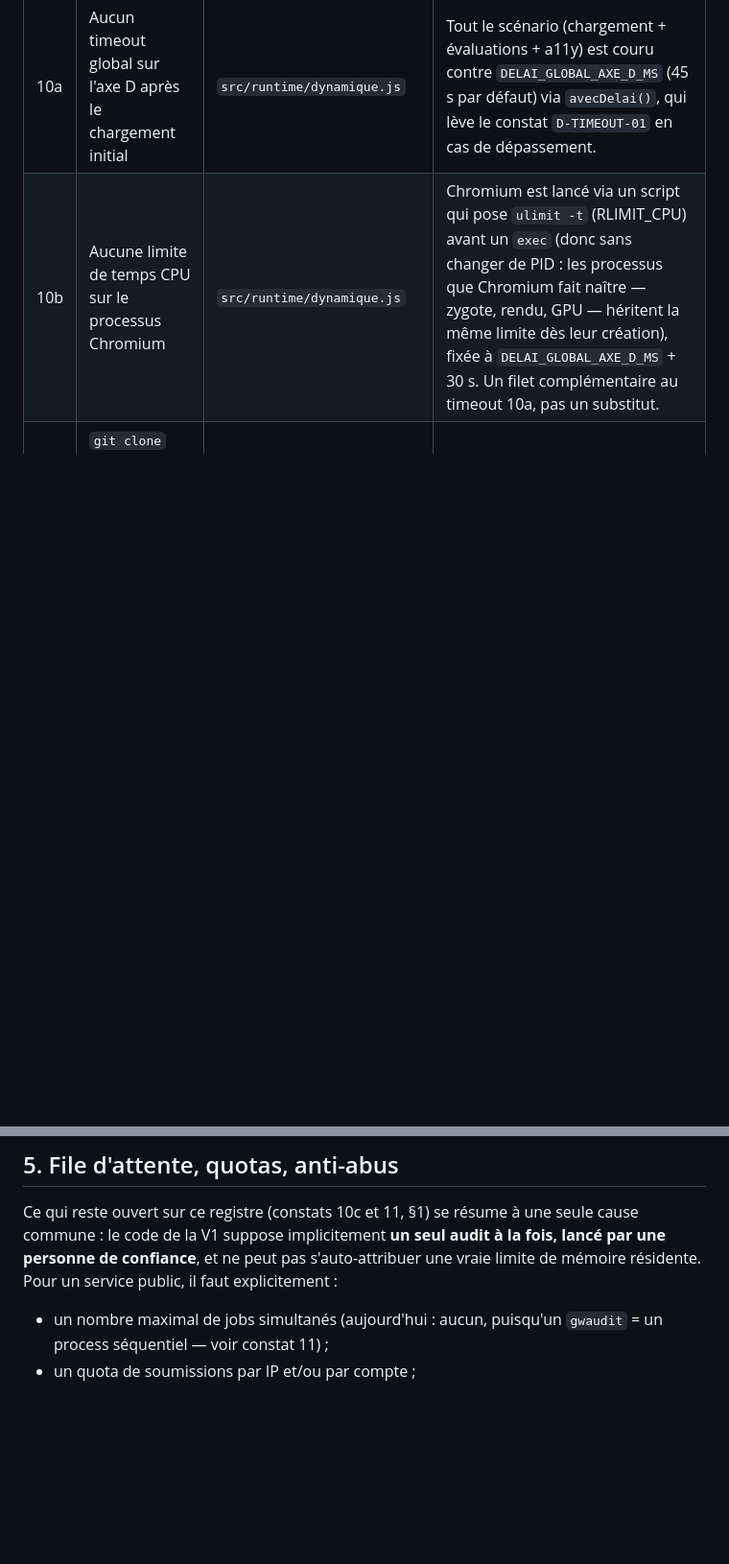
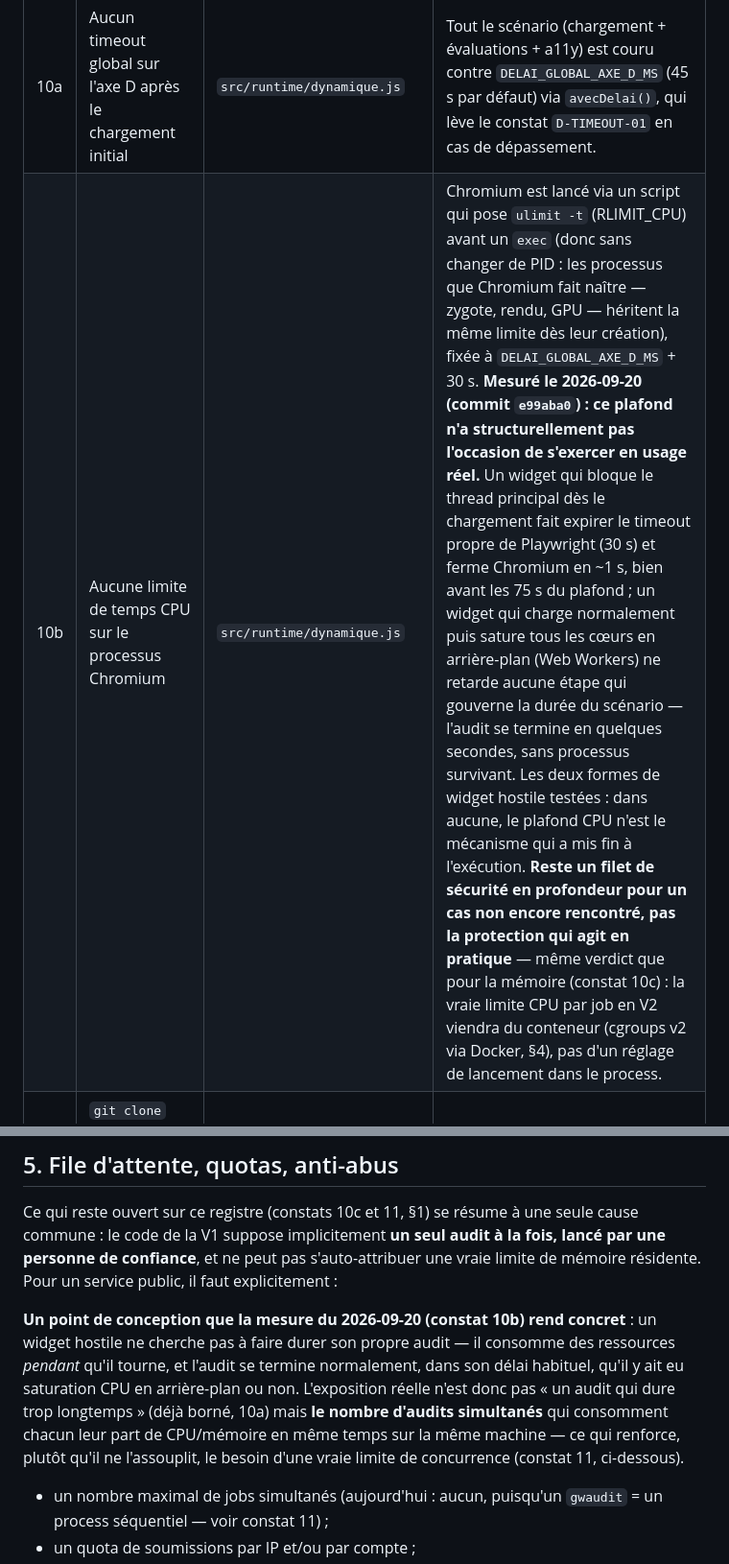
Before and after one commit to lombre33/Grist-widget-audit, a Markdown page: docs/ARCHITECTURE-V2.md, 2 parts joined by grey strips. Shown at 96% size. Rendered like a GitHub page; blank space fills up the shorter version.

Commit message:
docs(v2): requalifie le plafond CPU (10b) et l'exposition par concurrence
Vérifié sur README.md (commit e99aba0) : le plafond CPU de Chromium
(ulimit -t / Job Object) n'a structurellement pas l'occasion de s'exercer
sur les deux formes de widget hostile mesurées (thread principal bloqué,
coupé par le timeout Playwright de 30s bien avant les 75s du plafond ;
saturation CPU en arrière-plan par des workers, qui ne retarde aucune
étape du scénario). Reste corrigé (le mécanisme existe et fonctionnerait
sur un troisième cas non encore rencontré), mais requalifié en filet de
sécurité plutôt que présenté comme la protection qui agit en pratique --
même verdict que la mémoire (10c) : la vraie limite CPU par job vient du
conteneur en V2, pas d'un réglage de lancement.

Ajoute en §5 le point de conception que cette mesure rend concret : un
widget hostile ne fait pas durer son propre audit, il consomme pendant
qu'il tourne -- l'exposition réelle est le nombre d'audits simultanés,
pas la durée d'un audit (déjà bornée). Renforce la nécessité de la limite
de concurrence (constat 11, toujours ouverte).

Co-Authored-By: Claude Sonnet 5 <noreply@anthropic.com>
Claude-Session: https://claude.ai/code/session_01PM8ctjJQQZR5jDWUV2FiWo

```diff
--- a/docs/ARCHITECTURE-V2.md
+++ b/docs/ARCHITECTURE-V2.md
@@ -44,7 +44,7 @@ ce qui suit est la dernière, à jour.
 | 8 | Le passe-droit réseau « local » ne comparait que le *hostname* | `src/runtime/dynamique.js` | Compare désormais l'origine exacte (`urlOrigine === origine`, protocole + hôte + port), pas seulement le hostname. |
 | 9 | Aucun plafond de fichiers/octets cumulés pendant l'inventaire | `src/contexte/inventaire.js` | `MAX_FICHIERS` (20 000) et `MAX_OCTETS_LUS_CUMULES` (200 Mo), avec troncature explicite plutôt que crash, signalée dans `ctx.tronque`. |
 | 10a | Aucun timeout global sur l'axe D après le chargement initial | `src/runtime/dynamique.js` | Tout le scénario (chargement + évaluations + a11y) est couru contre `DELAI_GLOBAL_AXE_D_MS` (45 s par défaut) via `avecDelai()`, qui lève le constat `D-TIMEOUT-01` en cas de dépassement. |
-| 10b | Aucune limite de temps CPU sur le processus Chromium | `src/runtime/dynamique.js` | Chromium est lancé via un script qui pose `ulimit -t` (RLIMIT_CPU) avant un `exec` (donc sans changer de PID : les processus que Chromium fait naître — zygote, rendu, GPU — héritent la même limite dès leur création), fixée à `DELAI_GLOBAL_AXE_D_MS` + 30 s. Un filet complémentaire au timeout 10a, pas un substitut. |
+| 10b | Aucune limite de temps CPU sur le processus Chromium | `src/runtime/dynamique.js` | Chromium est lancé via un script qui pose `ulimit -t` (RLIMIT_CPU) avant un `exec` (donc sans changer de PID : les processus que Chromium fait naître — zygote, rendu, GPU — héritent la même limite dès leur création), fixée à `DELAI_GLOBAL_AXE_D_MS` + 30 s. **Mesuré le 2026-09-20 (commit `e99aba0`) : ce plafond n'a structurellement pas l'occasion de s'exercer en usage réel.** Un widget qui bloque le thread principal dès le chargement fait expirer le timeout propre de Playwright (30 s) et ferme Chromium en ~1 s, bien avant les 75 s du plafond ; un widget qui charge normalement puis sature tous les cœurs en arrière-plan (Web Workers) ne retarde aucune étape qui gouverne la durée du scénario — l'audit se termine en quelques secondes, sans processus survivant. Les deux formes de widget hostile testées : dans aucune, le plafond CPU n'est le mécanisme qui a mis fin à l'exécution. **Reste un filet de sécurité en profondeur pour un cas non encore rencontré, pas la protection qui agit en pratique** — même verdict que pour la mémoire (constat 10c) : la vraie limite CPU par job en V2 viendra du conteneur (cgroups v2 via Docker, §4), pas d'un réglage de lancement dans le process. |
 | 12 | `git clone` sans timeout, dossier temporaire jamais supprimé | `bin/gwaudit.js` | `timeout: 120_000` sur le clone ; `main()` dans un `try/finally` qui purge systématiquement. |
 
 ### Atténués, mais pas structurellement fermés
@@ -288,6 +288,16 @@ audit à la fois, lancé par une personne de confiance**, et ne peut pas
 s'auto-attribuer une vraie limite de mémoire résidente. Pour un service
 public, il faut explicitement :
 
+**Un point de conception que la mesure du 2026-09-20 (constat 10b) rend
+concret** : un widget hostile ne cherche pas à faire durer son propre
+audit — il consomme des ressources *pendant* qu'il tourne, et l'audit se
+termine normalement, dans son délai habituel, qu'il y ait eu saturation
+CPU en arrière-plan ou non. L'exposition réelle n'est donc pas « un audit
+qui dure trop longtemps » (déjà borné, 10a) mais **le nombre d'audits
+simultanés** qui consomment chacun leur part de CPU/mémoire en même temps
+sur la même machine — ce qui renforce, plutôt qu'il ne l'assouplit, le
+besoin d'une vraie limite de concurrence (constat 11, ci-dessous).
+
 - un nombre maximal de jobs simultanés (aujourd'hui : aucun, puisqu'un
   `gwaudit` = un process séquentiel — voir constat 11) ;
 - un quota de soumissions par IP et/ou par compte ;
```
